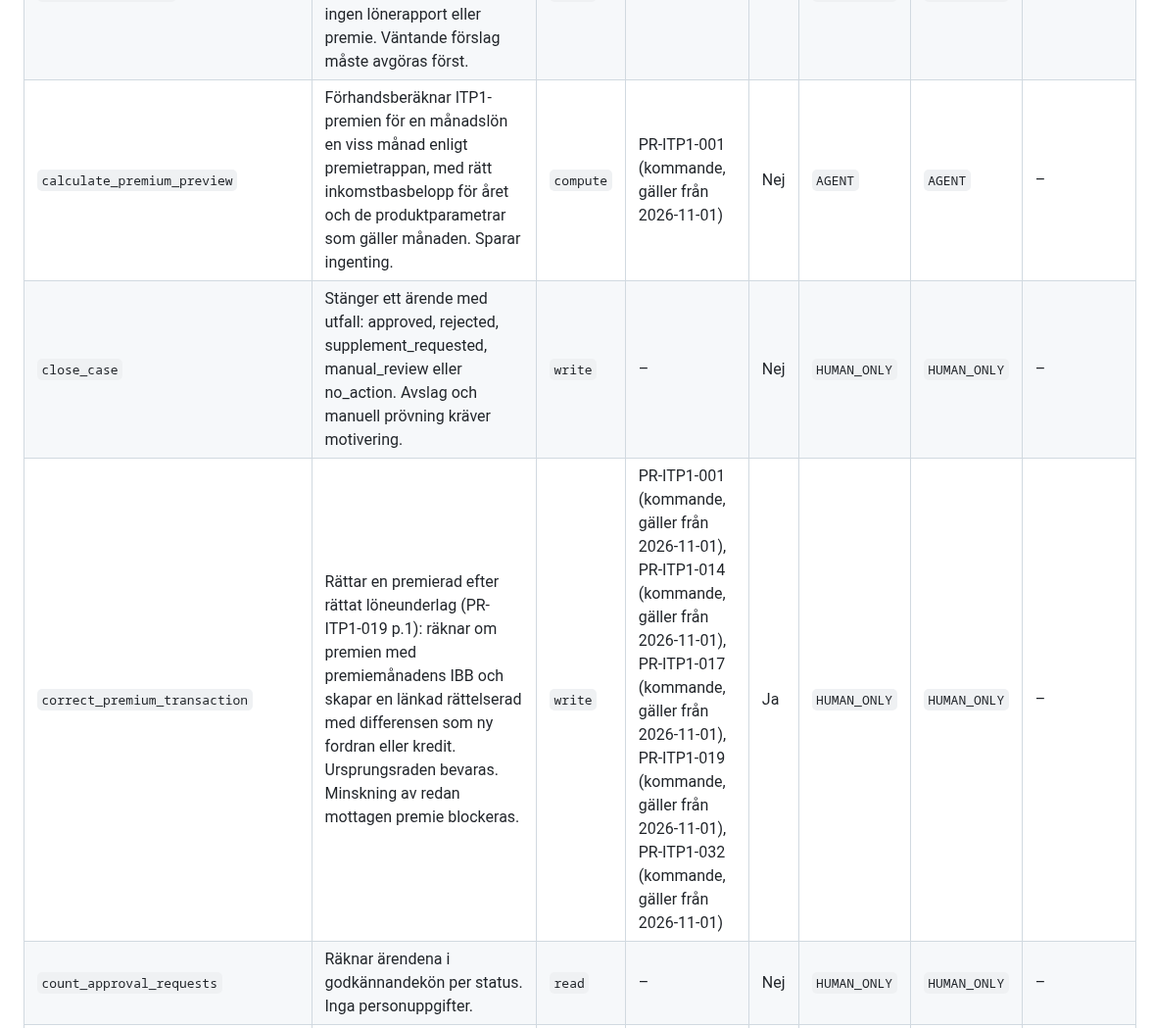
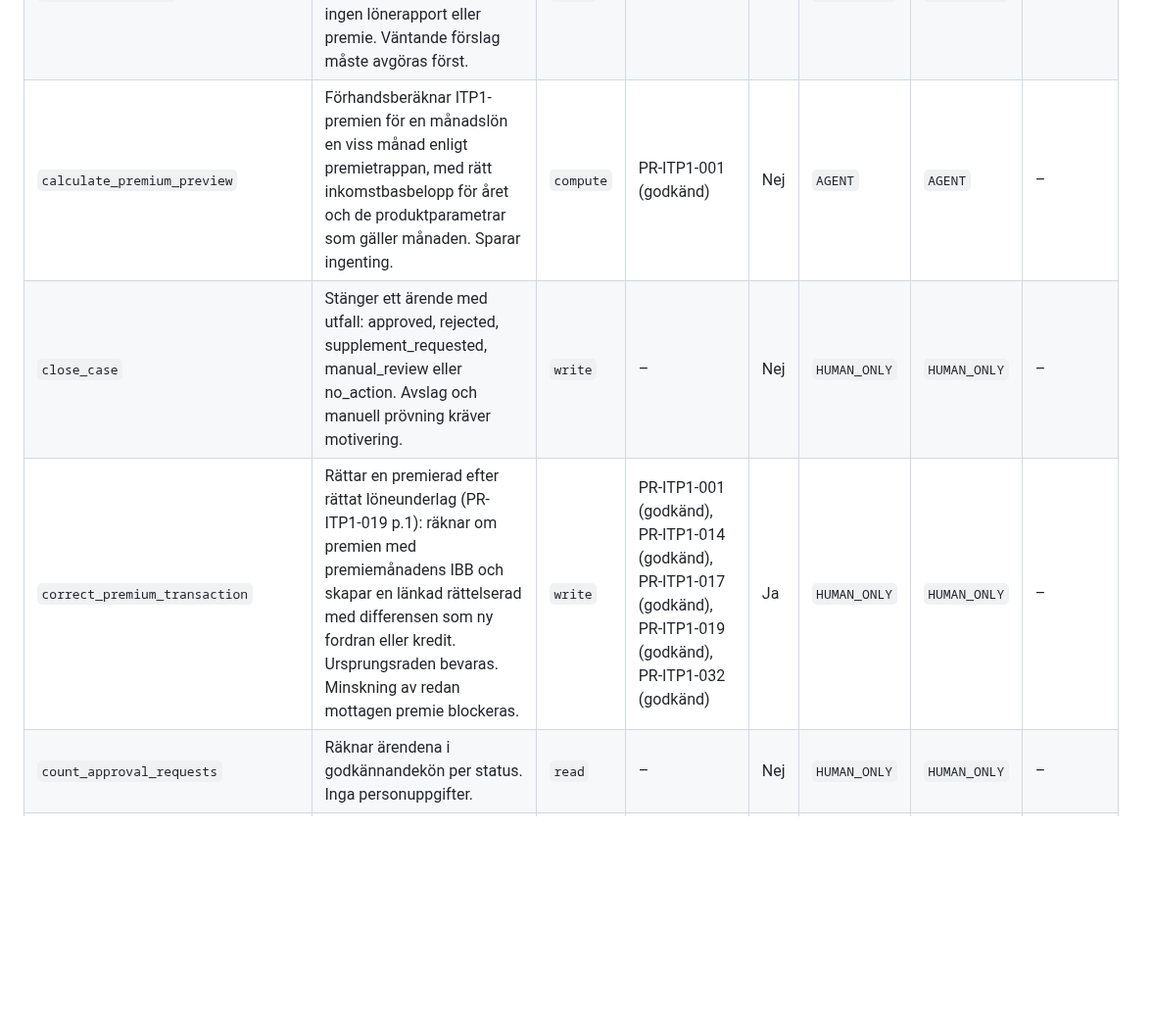
Before and after one commit to karltengelin/Artificiellalecta, a Markdown page: 02_system/tjänstelager_operationer.md, the part around one of its changes. Shown at 98% size. Rendered like a GitHub page; blank space fills up the shorter version.

```diff
--- a/02_system/tjänstelager_operationer.md
+++ b/02_system/tjänstelager_operationer.md
@@ -15,8 +15,8 @@ godkänd och giltig → `HUMAN_ONLY`. Handläggare får alltid utföra alla oper
 |-----------|-------------|-----|---------------|-----|----------|----------|---------------------|
 | `adopt_valuation_basis` | Antar en föreslagen grund från en giltighetsdag med beslutsreferens. Den gällande grunden i samma familj avslutas dagen före. Garantigrunder gäller tidigast från nästa månadsförsta. | `write` | – | Nej | `HUMAN_ONLY` | `HUMAN_ONLY` | – |
 | `amend_salary_case` | Kompletterar löneunderlaget i ett öppet ärende med versionskontroll. Skapar ingen lönerapport eller premie. Väntande förslag måste avgöras först. | `write` | – | Ja | `HUMAN_ONLY` | `HUMAN_ONLY` | – |
-| `calculate_premium_preview` | Förhandsberäknar ITP1-premien för en månadslön en viss månad enligt premietrappan, med rätt inkomstbasbelopp för året och de produktparametrar som gäller månaden. Sparar ingenting. | `compute` | PR-ITP1-001 (kommande, gäller från 2026-11-01) | Nej | `AGENT` | `AGENT` | – |
+| `calculate_premium_preview` | Förhandsberäknar ITP1-premien för en månadslön en viss månad enligt premietrappan, med rätt inkomstbasbelopp för året och de produktparametrar som gäller månaden. Sparar ingenting. | `compute` | PR-ITP1-001 (godkänd) | Nej | `AGENT` | `AGENT` | – |
 | `close_case` | Stänger ett ärende med utfall: approved, rejected, supplement_requested, manual_review eller no_action. Avslag och manuell prövning kräver motivering. | `write` | – | Nej | `HUMAN_ONLY` | `HUMAN_ONLY` | – |
-| `correct_premium_transaction` | Rättar en premierad efter rättat löneunderlag (PR-ITP1-019 p.1): räknar om premien med premiemånadens IBB och skapar en länkad rättelserad med differensen som ny fordran eller kredit. Ursprungsraden bevaras. Minskning av redan mottagen premie blockeras. | `write` | PR-ITP1-001 (kommande, gäller från 2026-11-01), PR-ITP1-014 (kommande, gäller från 2026-11-01), PR-ITP1-017 (kommande, gäller från 2026-11-01), PR-ITP1-019 (kommande, gäller från 2026-11-01), PR-ITP1-032 (kommande, gäller från 2026-11-01) | Ja | `HUMAN_ONLY` | `HUMAN_ONLY` | – |
+| `correct_premium_transaction` | Rättar en premierad efter rättat löneunderlag (PR-ITP1-019 p.1): räknar om premien med premiemånadens IBB och skapar en länkad rättelserad med differensen som ny fordran eller kredit. Ursprungsraden bevaras. Minskning av redan mottagen premie blockeras. | `write` | PR-ITP1-001 (godkänd), PR-ITP1-014 (godkänd), PR-ITP1-017 (godkänd), PR-ITP1-019 (godkänd), PR-ITP1-032 (godkänd) | Ja | `HUMAN_ONLY` | `HUMAN_ONLY` | – |
 | `count_approval_requests` | Räknar ärendena i godkännandekön per status. Inga personuppgifter. | `read` | – | Nej | `HUMAN_ONLY` | `HUMAN_ONLY` | – |
 | `create_case` | Registrerar ett ärende: ett inrapporterat löneunderlag för en försäkrad hos en arbetsgivare en månad, med mottagningsdag och referens. Ärendet får nästa CASE-NNNNNN och status open. | `write` | – | Ja | `HUMAN_ONLY` | `HUMAN_ONLY` | – |
```
Also changed, not shown: other parts of 02_system/tjänstelager_operationer.md (+12 -12 lines), ATT_GORA.md (+2 -2 lines).
